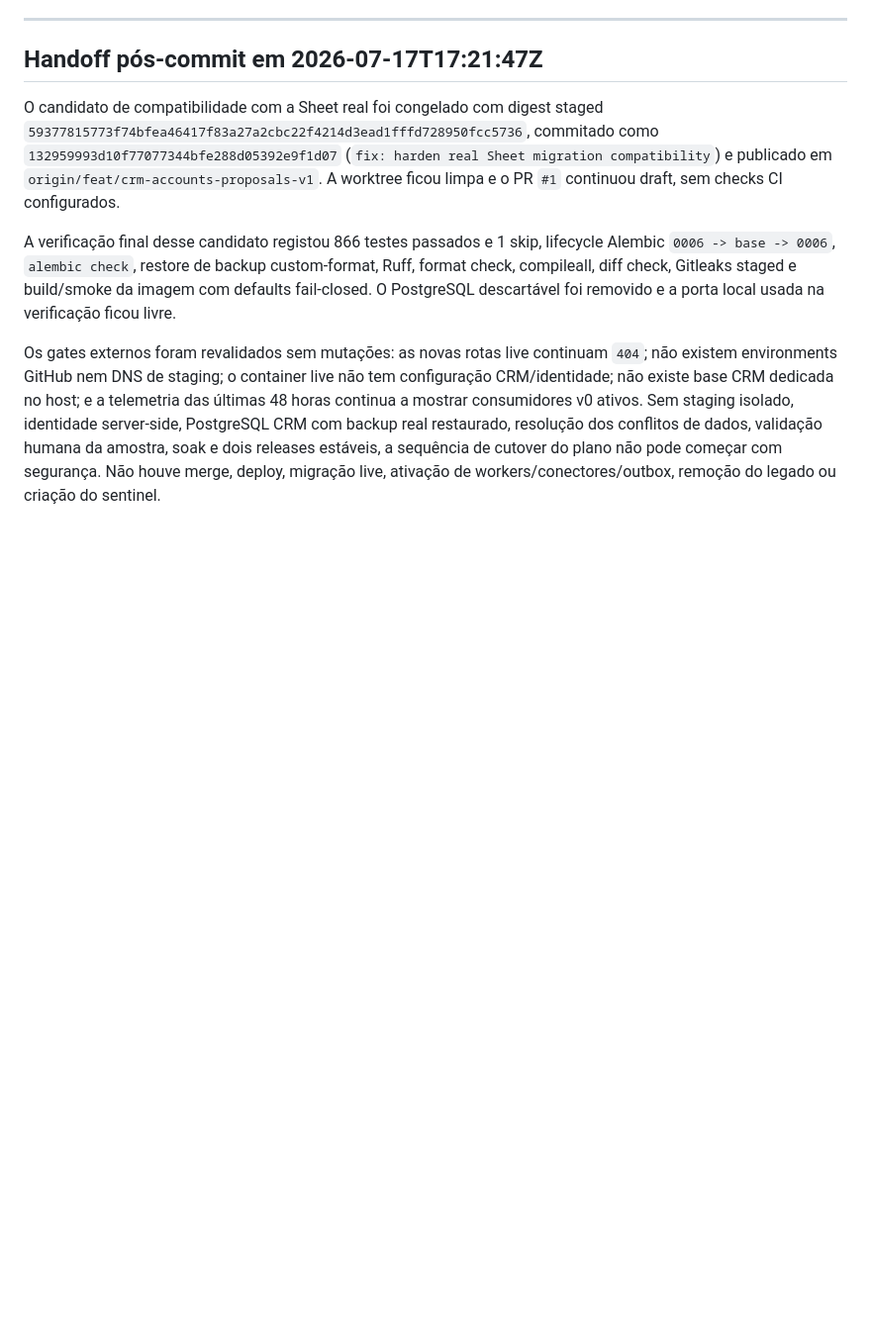
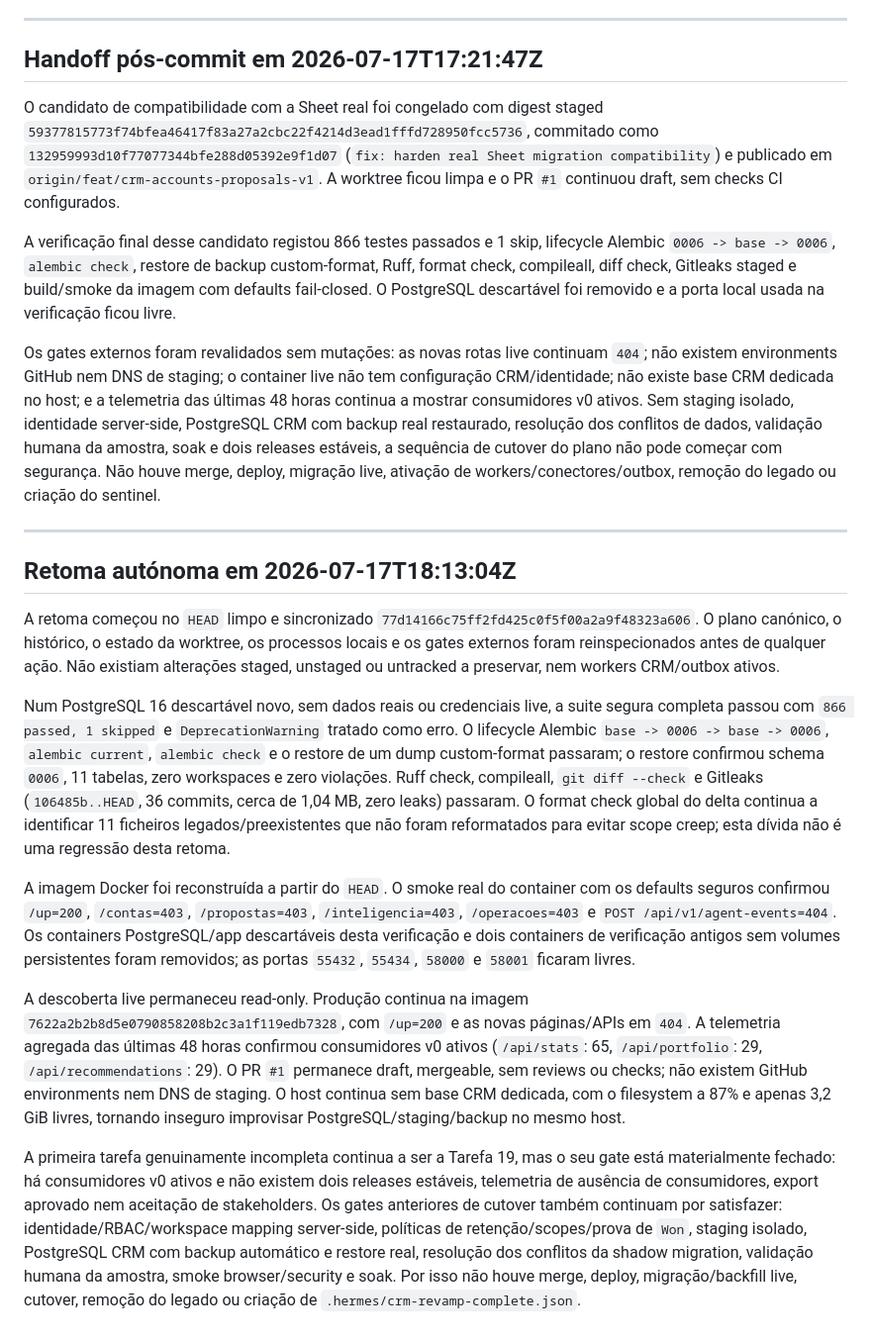
Before and after one commit to zelusototmayor/lead-automation, a Markdown page: docs/crm/CURRENT_STATE.md, the part around the change. Shown at 99% size. Drawn GitHub-style; blank space fills up the shorter version.

Commit message:
docs: record latest CRM completion gates

```diff
--- a/docs/crm/CURRENT_STATE.md
+++ b/docs/crm/CURRENT_STATE.md
@@ -659,3 +659,17 @@ O candidato de compatibilidade com a Sheet real foi congelado com digest staged
 A verificação final desse candidato registou 866 testes passados e 1 skip, lifecycle Alembic `0006 -> base -> 0006`, `alembic check`, restore de backup custom-format, Ruff, format check, compileall, diff check, Gitleaks staged e build/smoke da imagem com defaults fail-closed. O PostgreSQL descartável foi removido e a porta local usada na verificação ficou livre.
 
 Os gates externos foram revalidados sem mutações: as novas rotas live continuam `404`; não existem environments GitHub nem DNS de staging; o container live não tem configuração CRM/identidade; não existe base CRM dedicada no host; e a telemetria das últimas 48 horas continua a mostrar consumidores v0 ativos. Sem staging isolado, identidade server-side, PostgreSQL CRM com backup real restaurado, resolução dos conflitos de dados, validação humana da amostra, soak e dois releases estáveis, a sequência de cutover do plano não pode começar com segurança. Não houve merge, deploy, migração live, ativação de workers/conectores/outbox, remoção do legado ou criação do sentinel.
+
+---
+
+## Retoma autónoma em 2026-07-17T18:13:04Z
+
+A retoma começou no `HEAD` limpo e sincronizado `77d14166c75ff2fd425c0f5f00a2a9f48323a606`. O plano canónico, o histórico, o estado da worktree, os processos locais e os gates externos foram reinspecionados antes de qualquer ação. Não existiam alterações staged, unstaged ou untracked a preservar, nem workers CRM/outbox ativos.
+
+Num PostgreSQL 16 descartável novo, sem dados reais ou credenciais live, a suite segura completa passou com `866 passed, 1 skipped` e `DeprecationWarning` tratado como erro. O lifecycle Alembic `base -> 0006 -> base -> 0006`, `alembic current`, `alembic check` e o restore de um dump custom-format passaram; o restore confirmou schema `0006`, 11 tabelas, zero workspaces e zero violações. Ruff check, compileall, `git diff --check` e Gitleaks (`106485b..HEAD`, 36 commits, cerca de 1,04 MB, zero leaks) passaram. O format check global do delta continua a identificar 11 ficheiros legados/preexistentes que não foram reformatados para evitar scope creep; esta dívida não é uma regressão desta retoma.
+
+A imagem Docker foi reconstruída a partir do `HEAD`. O smoke real do container com os defaults seguros confirmou `/up=200`, `/contas=403`, `/propostas=403`, `/inteligencia=403`, `/operacoes=403` e `POST /api/v1/agent-events=404`. Os containers PostgreSQL/app descartáveis desta verificação e dois containers de verificação antigos sem volumes persistentes foram removidos; as portas `55432`, `55434`, `58000` e `58001` ficaram livres.
+
+A descoberta live permaneceu read-only. Produção continua na imagem `7622a2b2b8d5e0790858208b2c3a1f119edb7328`, com `/up=200` e as novas páginas/APIs em `404`. A telemetria agregada das últimas 48 horas confirmou consumidores v0 ativos (`/api/stats`: 65, `/api/portfolio`: 29, `/api/recommendations`: 29). O PR `#1` permanece draft, mergeable, sem reviews ou checks; não existem GitHub environments nem DNS de staging. O host continua sem base CRM dedicada, com o filesystem a 87% e apenas 3,2 GiB livres, tornando inseguro improvisar PostgreSQL/staging/backup no mesmo host.
+
+A primeira tarefa genuinamente incompleta continua a ser a Tarefa 19, mas o seu gate está materialmente fechado: há consumidores v0 ativos e não existem dois releases estáveis, telemetria de ausência de consumidores, export aprovado nem aceitação de stakeholders. Os gates anteriores de cutover também continuam por satisfazer: identidade/RBAC/workspace mapping server-side, políticas de retenção/scopes/prova de `Won`, staging isolado, PostgreSQL CRM com backup automático e restore real, resolução dos conflitos da shadow migration, validação humana da amostra, smoke browser/security e soak. Por isso não houve merge, deploy, migração/backfill live, cutover, remoção do legado ou criação de `.hermes/crm-revamp-complete.json`.
```
